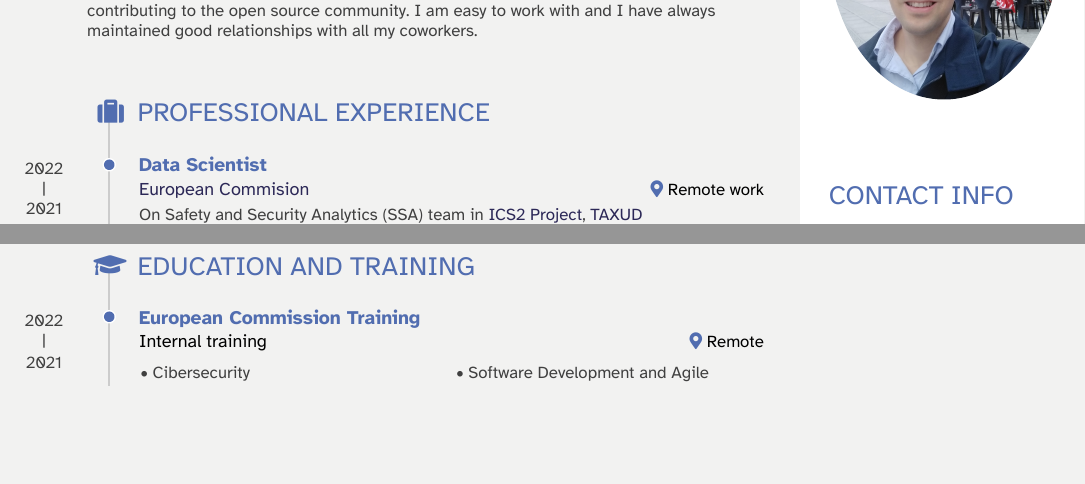
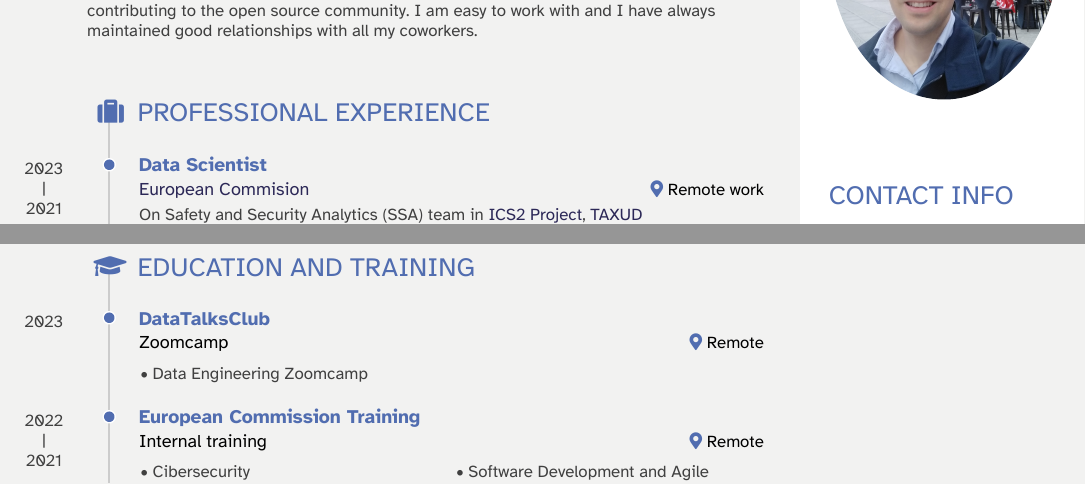
Before and after one commit to JaimeArboleda/cv, an R Markdown document (cv.Rmd): two parts of pages 1 and 5 of 6, joined at a grey line, cut so that both start at the same text, the shorter picture padded with empty space. The pictures show the output file cv.pdf that the author committed with the source.

Commit message:
data engineering zoomcamp

```diff
--- a/cv.Rmd
+++ b/cv.Rmd
@@ -55,7 +55,7 @@ I love gaining and sharing insights from data, as well as using those insights t
 
 Remote work
 
-2022 - 2021
+2023 - 2021
 
 On Safety and Security Analytics (SSA) team in [ICS2 Project](https://taxation-customs.ec.europa.eu/customs-4/customs-security/import-control-system-2-ics2-0_en), [TAXUD](https://taxation-customs.ec.europa.eu/index_en)
 
@@ -288,6 +288,18 @@ Python package that performs hyperparameter optimization, train, probability cal
 
 ## Education and Training {data-icon="graduation-cap" data-concise="true"}
 
+### DataTalksClub
+
+Zoomcamp
+
+Remote
+
+2023
+
+::: concise
+- Data Engineering Zoomcamp
+:::
+
 ### European Commission Training
 
 Internal training
```
Also changed, not shown: cv.pdf.
